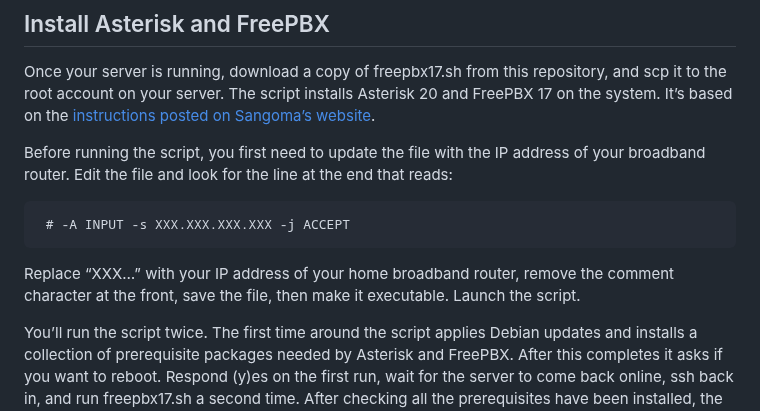
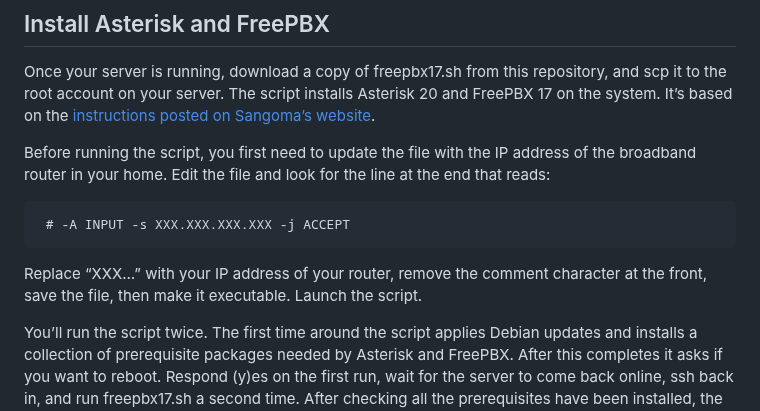
Before and after one commit to glmck13/PBX-My-Home, a Markdown page: PBX.md, the part around the change. Rendered like a GitHub page.

````diff
--- a/PBX.md
+++ b/PBX.md
@@ -25,11 +25,11 @@ Select the SSH keys and Firewall Group you created earlier, enter a hostname for
 ## Install Asterisk and FreePBX
 Once your server is running, download a copy of freepbx17.sh from this repository, and scp it to the root account on your server.  The script installs Asterisk 20 and FreePBX 17 on the system.  It’s based on the [instructions posted on Sangoma’s website](https://sangomakb.atlassian.net/wiki/spaces/FP/pages/10682545/How+to+Install+FreePBX+17+on+Debian+12+with+Asterisk+20).
 
-Before running the script, you first need to update the file with the IP address of your broadband router.  Edit the file and look for the line at the end that reads:
+Before running the script, you first need to update the file with the IP address of the broadband router in your home.  Edit the file and look for the line at the end that reads:
 ```
  # -A INPUT -s XXX.XXX.XXX.XXX -j ACCEPT
 ```
-Replace “XXX…” with your IP address of your home broadband router, remove the comment character at the front, save the file, then make it executable.  Launch the script.
+Replace “XXX…” with your IP address of your router, remove the comment character at the front, save the file, then make it executable.  Launch the script.
 
 You’ll run the script twice.  The first time around the script applies Debian updates and installs a collection of prerequisite packages needed by Asterisk and FreePBX.  After this completes it asks if you want to reboot.  Respond (y)es on the first run, wait for the server to come back online, ssh back in, and run freepbx17.sh a second time.  After checking all the prerequisites have been installed, the script asks if you want to reboot again.  Respond (n)o this time, so that the script proceeds with downloading compiling, and installing Asterisk, then downloading and installing FreePBX.  When asked to select modules during the Asterisk build, just accept the defaults.  After Asterisk and FreePBX are up and running, the script configures the iptables firewall in the server.  When asked if you want to save the current IPv4/IPv6 firewall rules, just respond no.  That’s it!  When you get a command prompt, reboot the server, and ssh back in after it comes back online (this confirms you entered your correct IP address in the firewall!)
 
````
